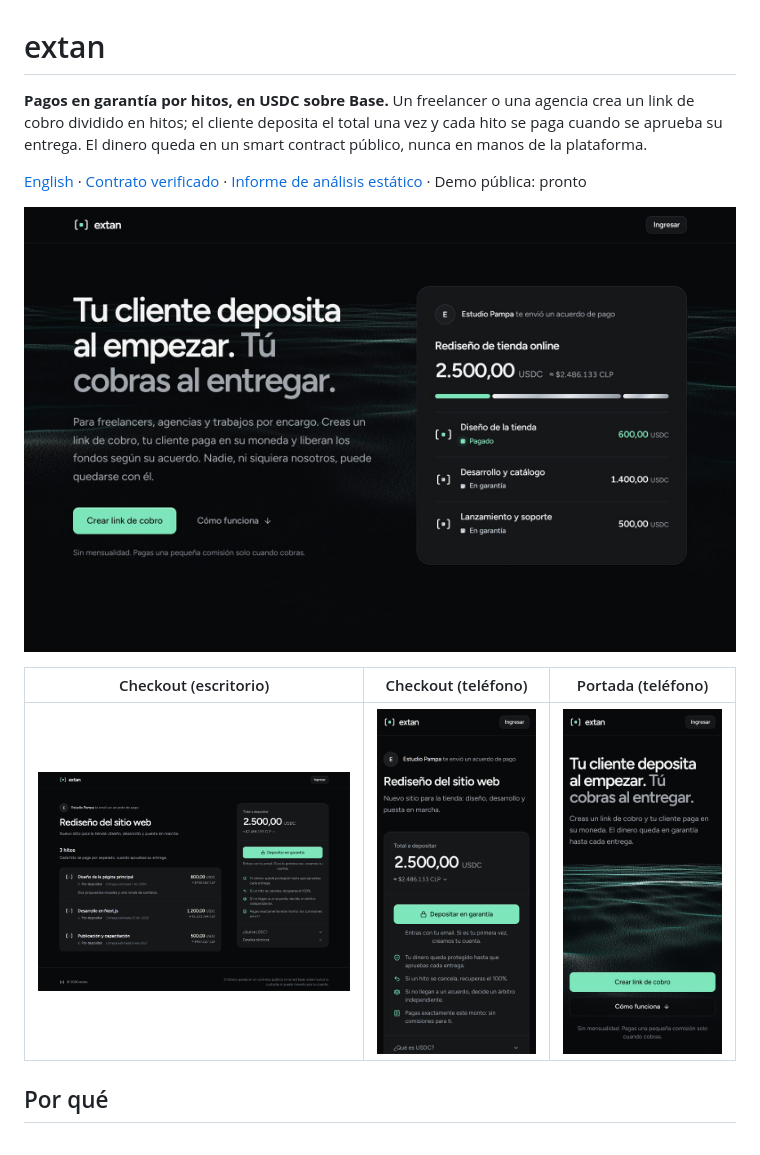
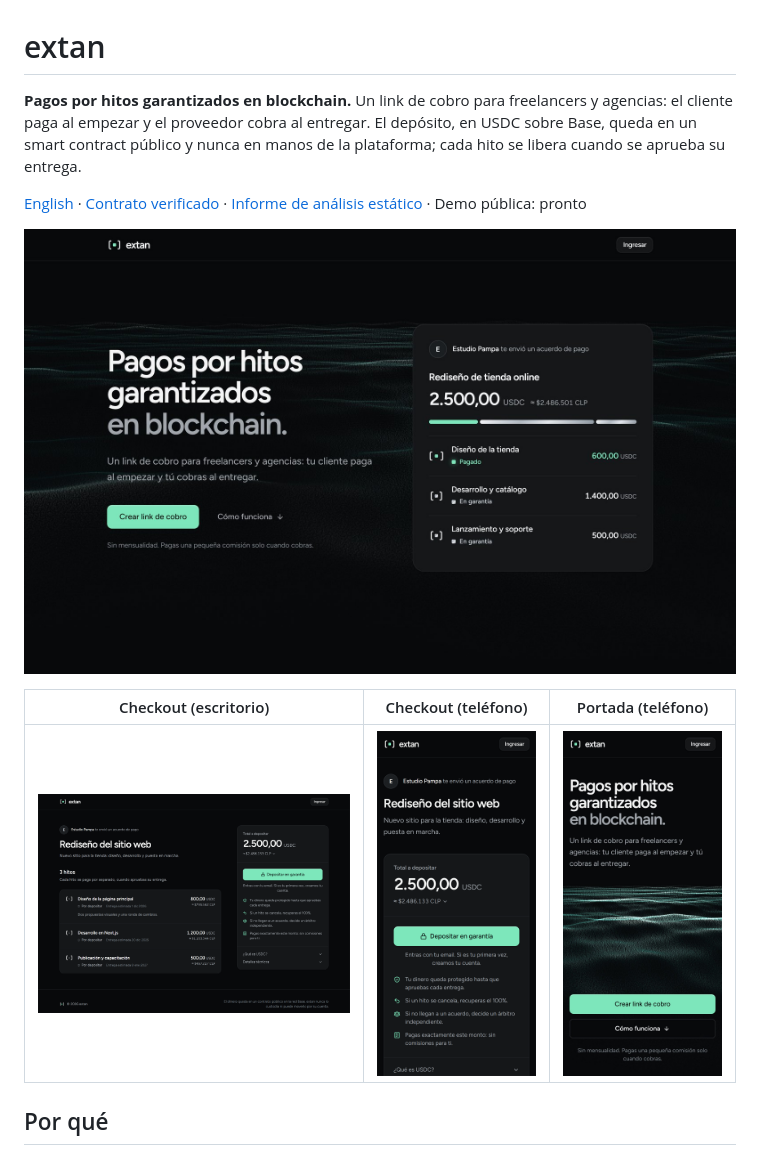
Before and after one commit to john-Mcan/escrow, a Markdown page: README.es.md, the part around the change. Drawn GitHub-style; pictures changed too: docs/images/landing-desktop.jpg, docs/images/landing-mobile.jpg.

```diff
--- a/README.es.md
+++ b/README.es.md
@@ -1,8 +1,8 @@
 # extan
 
-**Pagos en garantía por hitos, en USDC sobre Base.** Un freelancer o una agencia crea un link de cobro dividido en
-hitos; el cliente deposita el total una vez y cada hito se paga cuando se aprueba su entrega. El dinero queda en un
-smart contract público, nunca en manos de la plataforma.
+**Pagos por hitos garantizados en blockchain.** Un link de cobro para freelancers y agencias: el cliente paga al
+empezar y el proveedor cobra al entregar. El depósito, en USDC sobre Base, queda en un smart contract público y nunca
+en manos de la plataforma; cada hito se libera cuando se aprueba su entrega.
 
 [English](README.md) · [Contrato verificado](https://base-sepolia.blockscout.com/address/0xb7BABf0046fb8Bb2E3Ea0e6B75abdDEb31B9F863?tab=contract) · [Informe de análisis estático](docs/analisis-estatico.md) · Demo pública: pronto
 
```
Also changed, not shown: README.md (+3 -3 lines), docs/roadmap.md (+17 -0 lines), 4 other files.
